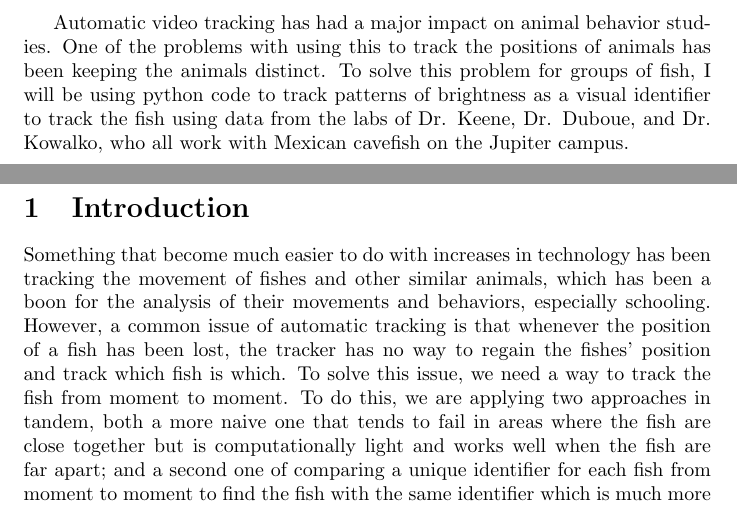
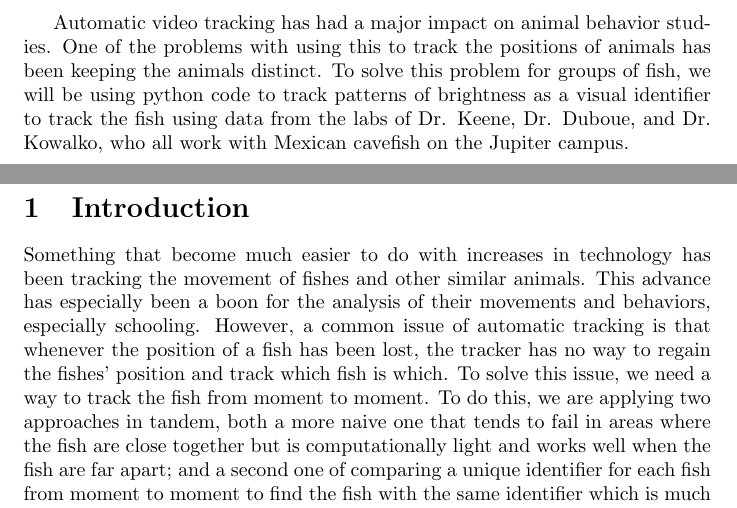
Before and after one commit to ASpraggin/FishTracking, a LaTeX document (report/spring 2021/report.tex): two parts of pages 1 and 2 of 11, joined at a grey line, cut so that both start at the same text. Compiled offline with pdfLaTeX.

Commit message:
minor grammar tweaks

```diff
--- a/report/spring 2021/report.tex
+++ b/report/spring 2021/report.tex
@@ -160,7 +160,7 @@ Some acknowledgements.
 \myskip
 \doublespace
 \end{comment}
-Automatic video tracking has had a major impact on animal behavior studies. One of the problems with using this to track the positions of animals has been keeping the animals distinct. To solve this problem for groups of fish, I will be using python code to track patterns of brightness as a visual identifier to track the fish using data from the labs of Dr. Keene, Dr. Duboue, and Dr. Kowalko, who all work with Mexican cavefish on the Jupiter campus.
+Automatic video tracking has had a major impact on animal behavior studies. One of the problems with using this to track the positions of animals has been keeping the animals distinct. To solve this problem for groups of fish, we will be using python code to track patterns of brightness as a visual identifier to track the fish using data from the labs of Dr. Keene, Dr. Duboue, and Dr. Kowalko, who all work with Mexican cavefish on the Jupiter campus.
 
 \singlespace
 \newpage
@@ -190,7 +190,7 @@ Automatic video tracking has had a major impact on animal behavior studies. One
 \section{Introduction}
 \label{introduction}
 
-Something that become much easier to do with increases in technology has been tracking the movement of fishes and other similar animals, which has been a boon for the analysis of their movements and behaviors, especially schooling. However, a common issue of automatic tracking is that whenever the position of a fish has been lost, the tracker has no way to regain the fishes' position and track which fish is which. To solve this issue, we need a way to track the fish from moment to moment. To do this, we are applying two approaches in tandem, both a more naive one that tends to fail in areas where the fish are close together but is computationally light and works well when the fish are far apart; and a second one of comparing a unique identifier for each fish from moment to moment to find the fish with the same identifier which is much more accurate, but computationally intensive, which we got from the paper on the idTracker program from when they tried to tackle the same problem.
+Something that become much easier to do with increases in technology has been tracking the movement of fishes and other similar animals. This advance has especially been a boon for the analysis of their movements and behaviors, especially schooling. However, a common issue of automatic tracking is that whenever the position of a fish has been lost, the tracker has no way to regain the fishes' position and track which fish is which. To solve this issue, we need a way to track the fish from moment to moment. To do this, we are applying two approaches in tandem, both a more naive one that tends to fail in areas where the fish are close together but is computationally light and works well when the fish are far apart; and a second one of comparing a unique identifier for each fish from moment to moment to find the fish with the same identifier which is much more accurate, but computationally intensive, which we got from the paper on the idTracker program from when they tried to tackle the same problem.
 
 The cavefish trilab on the Jupiter campus of Dr. Keene, Dr. Duboue, and Dr. Kowalko is currently interested in the evolution of behavior of Mexican Cavefish, which necessitates a lot of video of the fish. To be able to quantify the behavior in a meaningful way, you need automated tracking. Over the last few years the fily group has developed a software to track the fish, but has the issue with the swaps, so this project aims to fix that. Since the trilab is working with video of cavefish, this presented an opportunity to apply these techniques to clean up the video they have produced.
 
```
Also changed, not shown: report/spring 2021/report.pdf, 1 other file.
